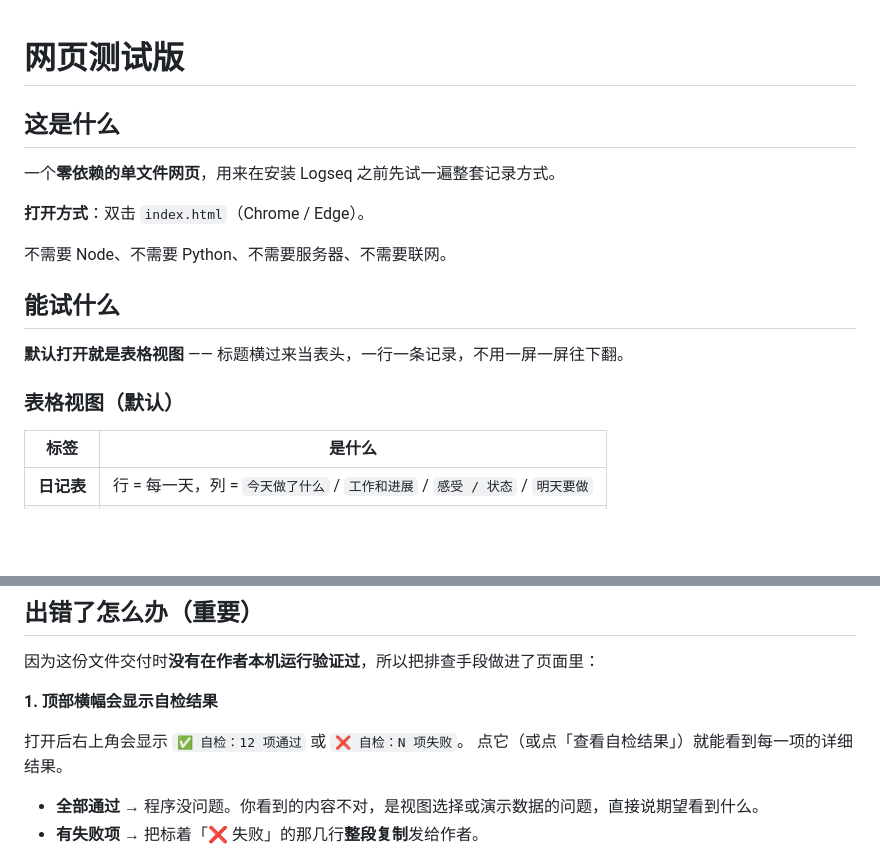
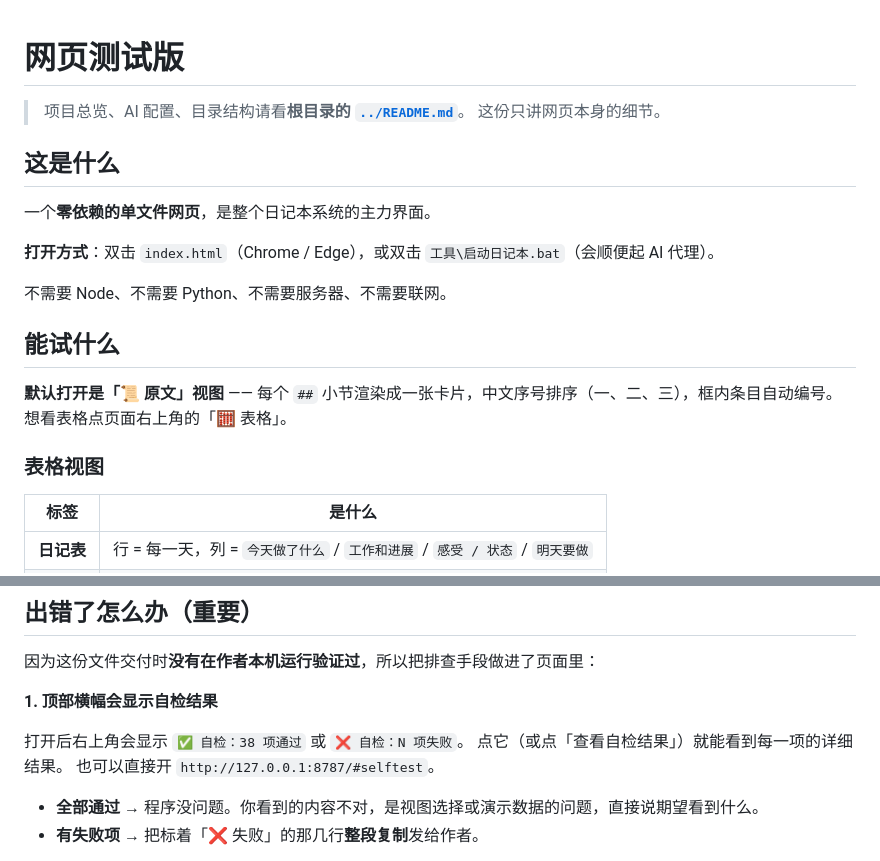
Before and after one commit to Allen-Mai/Phoebe-, a Markdown page: web/README.md, 2 parts joined by grey strips. Drawn GitHub-style; blank space fills up the shorter version.

Commit message:
文档：新增根 README，修正 web/README 过时描述
- 新增项目总览 README（快速开始 / 功能 / AI 配置 / 目录结构 / 技术选型）

- web/README.md：默认视图已改为原文卡片；自检项数 12 -> 38

```diff
--- a/web/README.md
+++ b/web/README.md
@@ -1,18 +1,22 @@
 # 网页测试版
+
+> 项目总览、AI 配置、目录结构请看**根目录的 [`../README.md`](../README.md)**。
+> 这份只讲网页本身的细节。
 
 ## 这是什么
 
-一个**零依赖的单文件网页**，用来在安装 Logseq 之前先试一遍整套记录方式。
+一个**零依赖的单文件网页**，是整个日记本系统的主力界面。
 
-**打开方式**：双击 `index.html`（Chrome / Edge）。
+**打开方式**：双击 `index.html`（Chrome / Edge），或双击 `工具\启动日记本.bat`（会顺便起 AI 代理）。
 
 不需要 Node、不需要 Python、不需要服务器、不需要联网。
 
 ## 能试什么
 
-**默认打开就是表格视图** —— 标题横过来当表头，一行一条记录，不用一屏一屏往下翻。
+**默认打开是「📜 原文」视图** —— 每个 `##` 小节渲染成一张卡片，中文序号排序（一、二、三），框内条目自动编号。
+想看表格点页面右上角的「🧮 表格」。
 
-### 表格视图（默认）
+### 表格视图
 
 | 标签 | 是什么 |
 |---|---|
@@ -44,8 +48,9 @@
 
 **1. 顶部横幅会显示自检结果**
 
-打开后右上角会显示 `✅ 自检：12 项通过` 或 `❌ 自检：N 项失败`。
+打开后右上角会显示 `✅ 自检：38 项通过` 或 `❌ 自检：N 项失败`。
 点它（或点「查看自检结果」）就能看到每一项的详细结果。
+也可以直接开 `http://127.0.0.1:8787/#selftest`。
 
 - **全部通过** → 程序没问题。你看到的内容不对，是视图选择或演示数据的问题，直接说期望看到什么。
 - **有失败项** → 把标着「❌ 失败」的那几行**整段复制**发给作者。
```
Also changed, not shown: README.md (added, +235 -0 lines).
